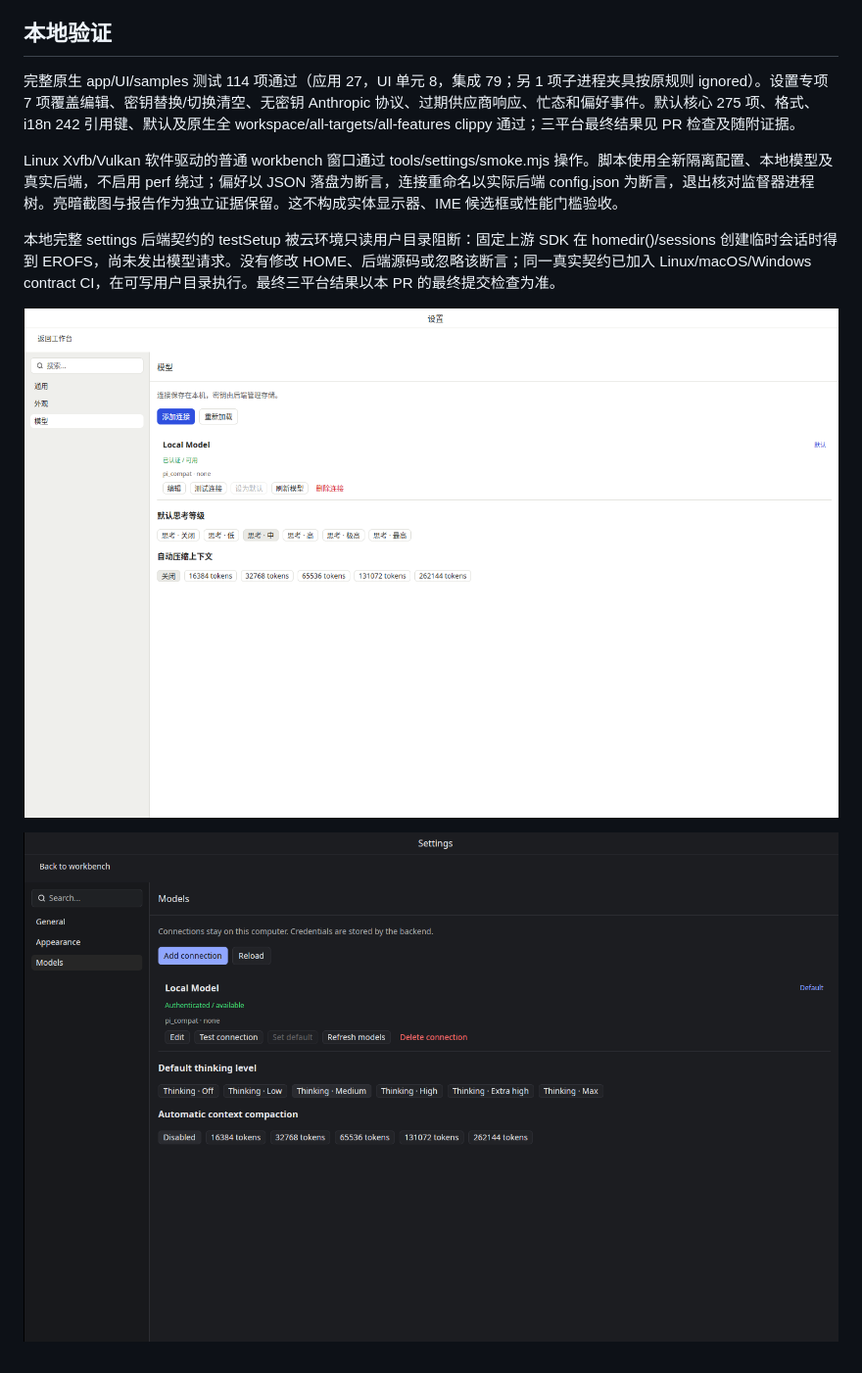
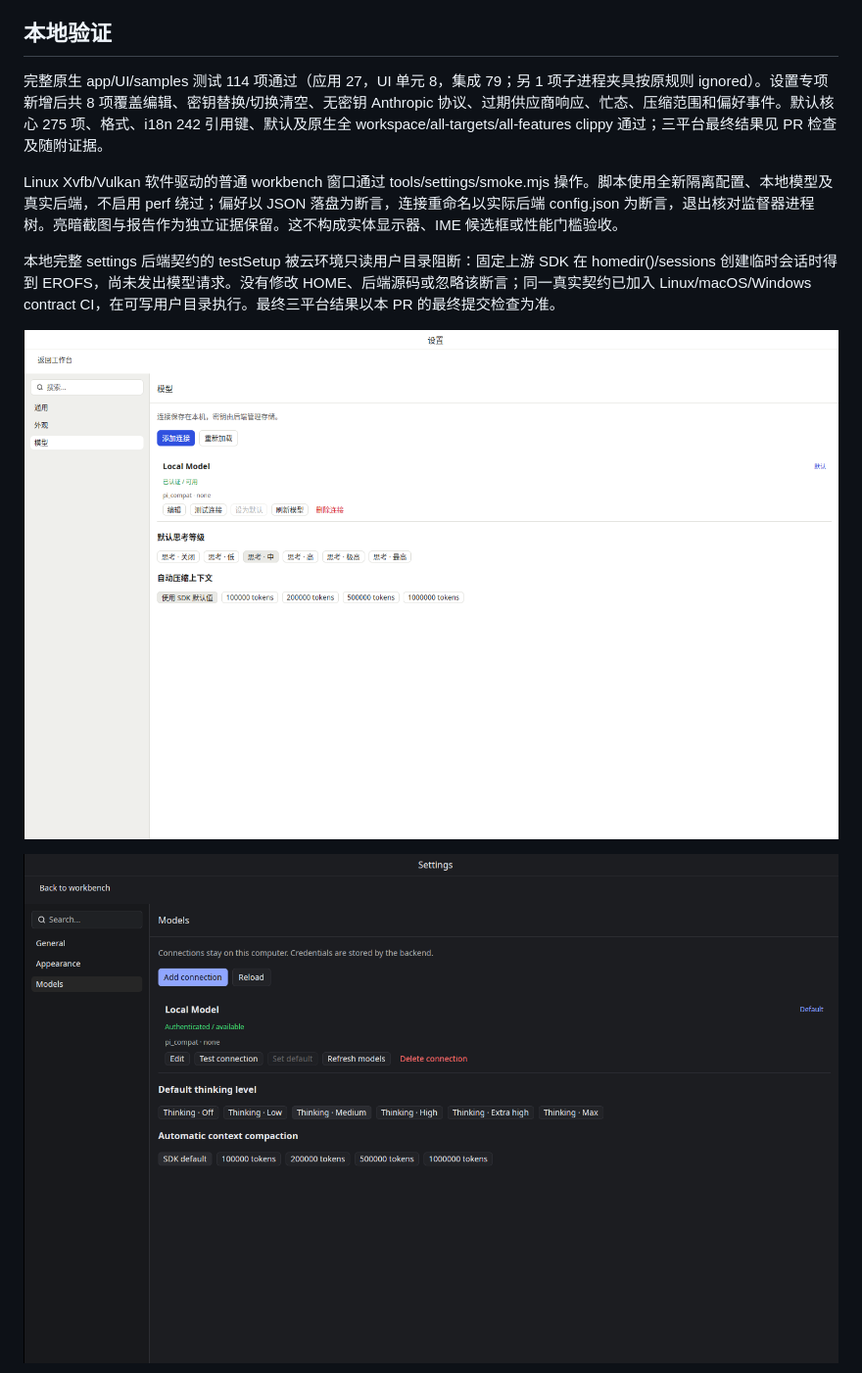
Before and after one commit to janily/shipagent, a Markdown page: docs/verification-settings-2026-11-04.md, the part around one of its changes. Shown at 98% size. Drawn GitHub-style; pictures changed too: docs/images/settings-dark.png, docs/images/settings-models.png.

Commit message:
fix(settings): align compaction choices with backend contract

```diff
--- a/docs/verification-settings-2026-11-04.md
+++ b/docs/verification-settings-2026-11-04.md
@@ -11,7 +11,7 @@
 
 ## 本地验证
 
-完整原生 app/UI/samples 测试 114 项通过（应用 27，UI 单元 8，集成 79；另 1 项子进程夹具按原规则 ignored）。设置专项 7 项覆盖编辑、密钥替换/切换清空、无密钥 Anthropic 协议、过期供应商响应、忙态和偏好事件。默认核心 275 项、格式、i18n 242 引用键、默认及原生全 workspace/all-targets/all-features clippy 通过；三平台最终结果见 PR 检查及随附证据。
+完整原生 app/UI/samples 测试 114 项通过（应用 27，UI 单元 8，集成 79；另 1 项子进程夹具按原规则 ignored）。设置专项新增后共 8 项覆盖编辑、密钥替换/切换清空、无密钥 Anthropic 协议、过期供应商响应、忙态、压缩范围和偏好事件。默认核心 275 项、格式、i18n 242 引用键、默认及原生全 workspace/all-targets/all-features clippy 通过；三平台最终结果见 PR 检查及随附证据。
 
 Linux Xvfb/Vulkan 软件驱动的普通 workbench 窗口通过 tools/settings/smoke.mjs 操作。脚本使用全新隔离配置、本地模型及真实后端，不启用 perf 绕过；偏好以 JSON 落盘为断言，连接重命名以实际后端 config.json 为断言，退出核对监督器进程树。亮暗截图与报告作为独立证据保留。这不构成实体显示器、IME 候选框或性能门槛验收。
 
```
Also changed, not shown: other parts of docs/verification-settings-2026-11-04.md (+2 -0 lines), docs/images/settings-editor.png, 7 other files.
